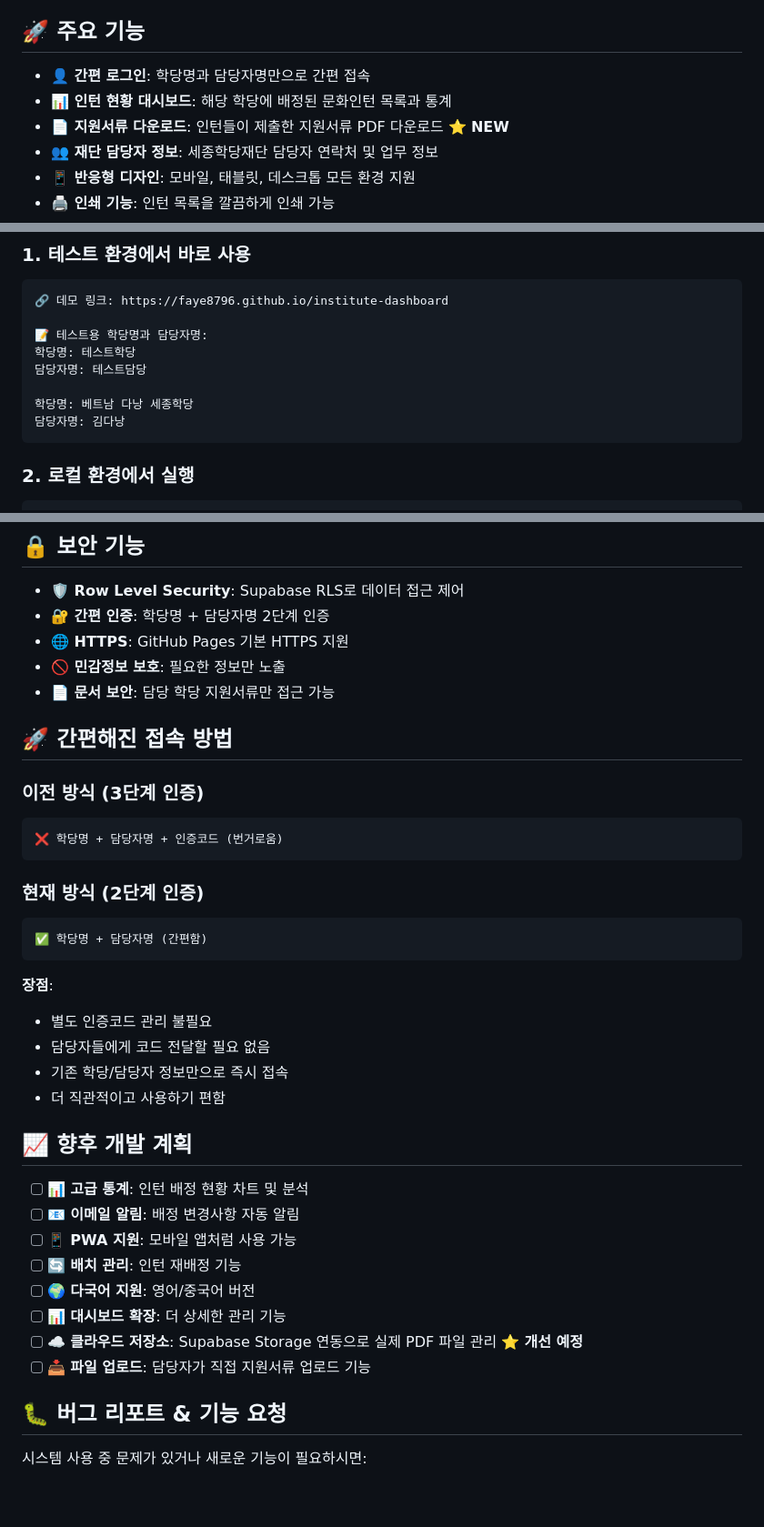
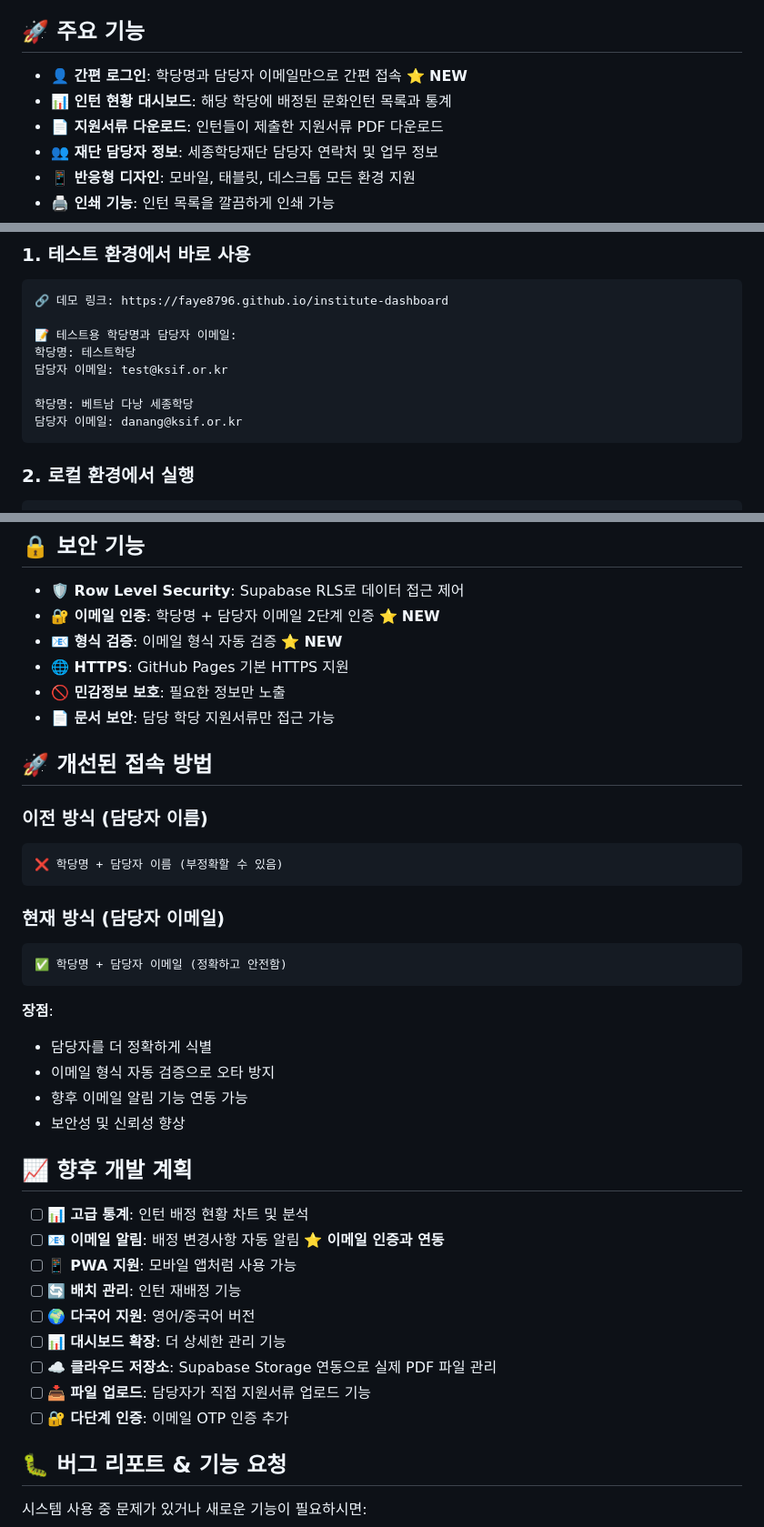
Before and after one commit to faye8796/institute-dashboard, a Markdown page: README.md, 3 parts joined by grey strips. Shown at 91% size. Drawn GitHub-style; blank space fills up the shorter version.

````diff
--- a/README.md
+++ b/README.md
@@ -8,9 +8,9 @@
 
 ## 🚀 주요 기능
 
-- **👤 간편 로그인**: 학당명과 담당자명만으로 간편 접속
+- **👤 간편 로그인**: 학당명과 담당자 이메일만으로 간편 접속 ⭐ **NEW**
 - **📊 인턴 현황 대시보드**: 해당 학당에 배정된 문화인턴 목록과 통계
-- **📄 지원서류 다운로드**: 인턴들이 제출한 지원서류 PDF 다운로드 ⭐ **NEW**
+- **📄 지원서류 다운로드**: 인턴들이 제출한 지원서류 PDF 다운로드
 - **👥 재단 담당자 정보**: 세종학당재단 담당자 연락처 및 업무 정보
 - **📱 반응형 디자인**: 모바일, 태블릿, 데스크톱 모든 환경 지원
 - **🖨️ 인쇄 기능**: 인턴 목록을 깔끔하게 인쇄 가능
@@ -30,12 +30,12 @@
 ```
 🔗 데모 링크: https://faye8796.github.io/institute-dashboard
 
-📝 테스트용 학당명과 담당자명:
+📝 테스트용 학당명과 담당자 이메일:
 학당명: 테스트학당
-담당자명: 테스트담당
+담당자 이메일: test@ksif.or.kr
 
 학당명: 베트남 다낭 세종학당
-담당자명: 김다낭
+담당자 이메일: danang@ksif.or.kr
 ```
 
 ### 2. 로컬 환경에서 실행
@@ -201,39 +200,41 @@ user_profiles (
 ## 🔒 보안 기능
 
 - **🛡️ Row Level Security**: Supabase RLS로 데이터 접근 제어
-- **🔐 간편 인증**: 학당명 + 담당자명 2단계 인증
+- **🔐 이메일 인증**: 학당명 + 담당자 이메일 2단계 인증 ⭐ **NEW**
+- **📧 형식 검증**: 이메일 형식 자동 검증 ⭐ **NEW**
 - **🌐 HTTPS**: GitHub Pages 기본 HTTPS 지원
 - **🚫 민감정보 보호**: 필요한 정보만 노출
 - **📄 문서 보안**: 담당 학당 지원서류만 접근 가능
 
-## 🚀 간편해진 접속 방법
+## 🚀 개선된 접속 방법
 
-### 이전 방식 (3단계 인증)
+### 이전 방식 (담당자 이름)
 ```
-❌ 학당명 + 담당자명 + 인증코드 (번거로움)
+❌ 학당명 + 담당자 이름 (부정확할 수 있음)
 ```
 
-### 현재 방식 (2단계 인증)
+### 현재 방식 (담당자 이메일)
 ```
-✅ 학당명 + 담당자명 (간편함)
+✅ 학당명 + 담당자 이메일 (정확하고 안전함)
 ```
 
 **장점**:
-- 별도 인증코드 관리 불필요
-- 담당자들에게 코드 전달할 필요 없음
-- 기존 학당/담당자 정보만으로 즉시 접속
-- 더 직관적이고 사용하기 편함
+- 담당자를 더 정확하게 식별
+- 이메일 형식 자동 검증으로 오타 방지
+- 향후 이메일 알림 기능 연동 가능
+- 보안성 및 신뢰성 향상
 
 ## 📈 향후 개발 계획
 
 - [ ] 📊 **고급 통계**: 인턴 배정 현황 차트 및 분석
-- [ ] 📧 **이메일 알림**: 배정 변경사항 자동 알림
+- [ ] 📧 **이메일 알림**: 배정 변경사항 자동 알림 ⭐ **이메일 인증과 연동**
 - [ ] 📱 **PWA 지원**: 모바일 앱처럼 사용 가능
 - [ ] 🔄 **배치 관리**: 인턴 재배정 기능
 - [ ] 🌍 **다국어 지원**: 영어/중국어 버전
 - [ ] 📊 **대시보드 확장**: 더 상세한 관리 기능
-- [ ] ☁️ **클라우드 저장소**: Supabase Storage 연동으로 실제 PDF 파일 관리 ⭐ **개선 예정**
+- [ ] ☁️ **클라우드 저장소**: Supabase Storage 연동으로 실제 PDF 파일 관리
 - [ ] 📥 **파일 업로드**: 담당자가 직접 지원서류 업로드 기능
+- [ ] 🔐 **다단계 인증**: 이메일 OTP 인증 추가
 
 ## 🐛 버그 리포트 & 기능 요청
 
````
Also changed, not shown: other parts of README.md (+35 -36 lines).
